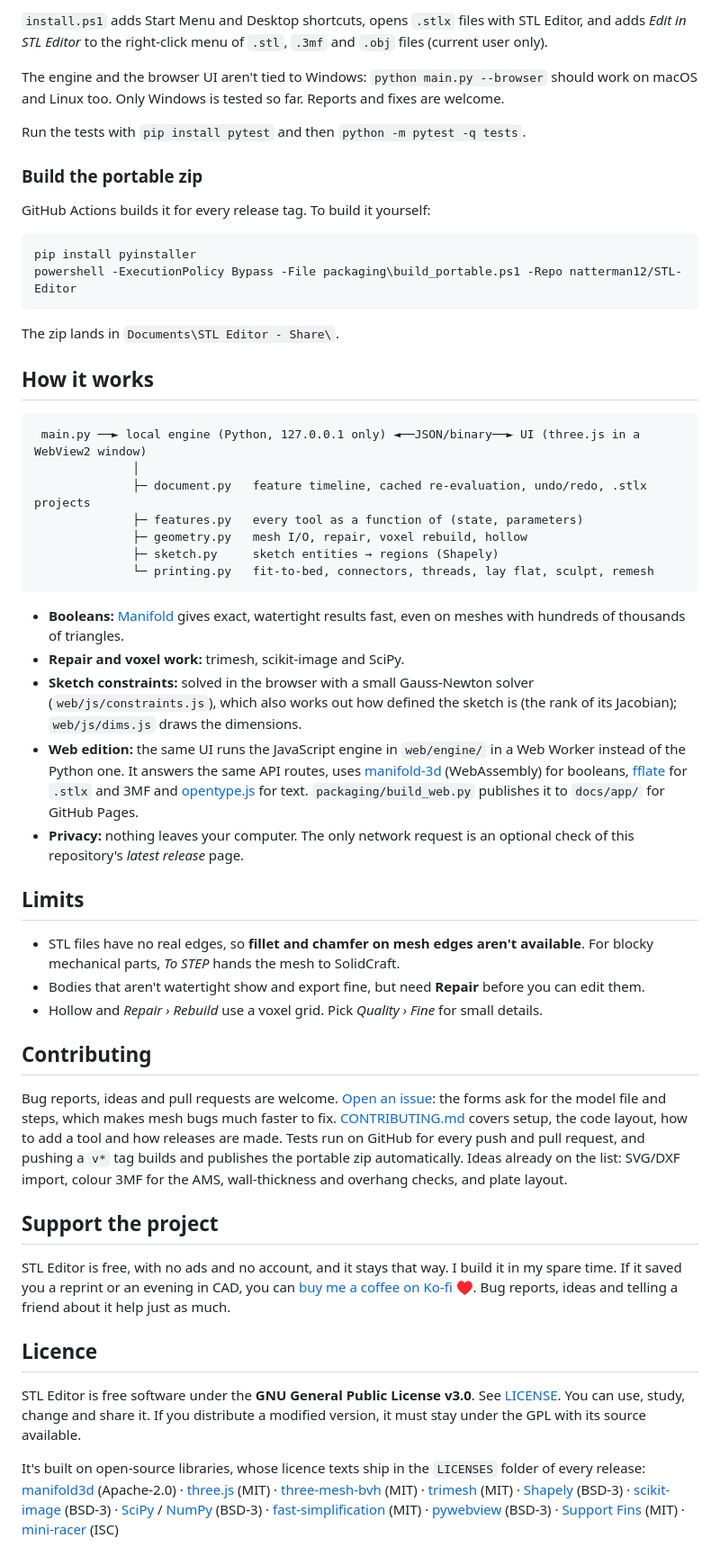
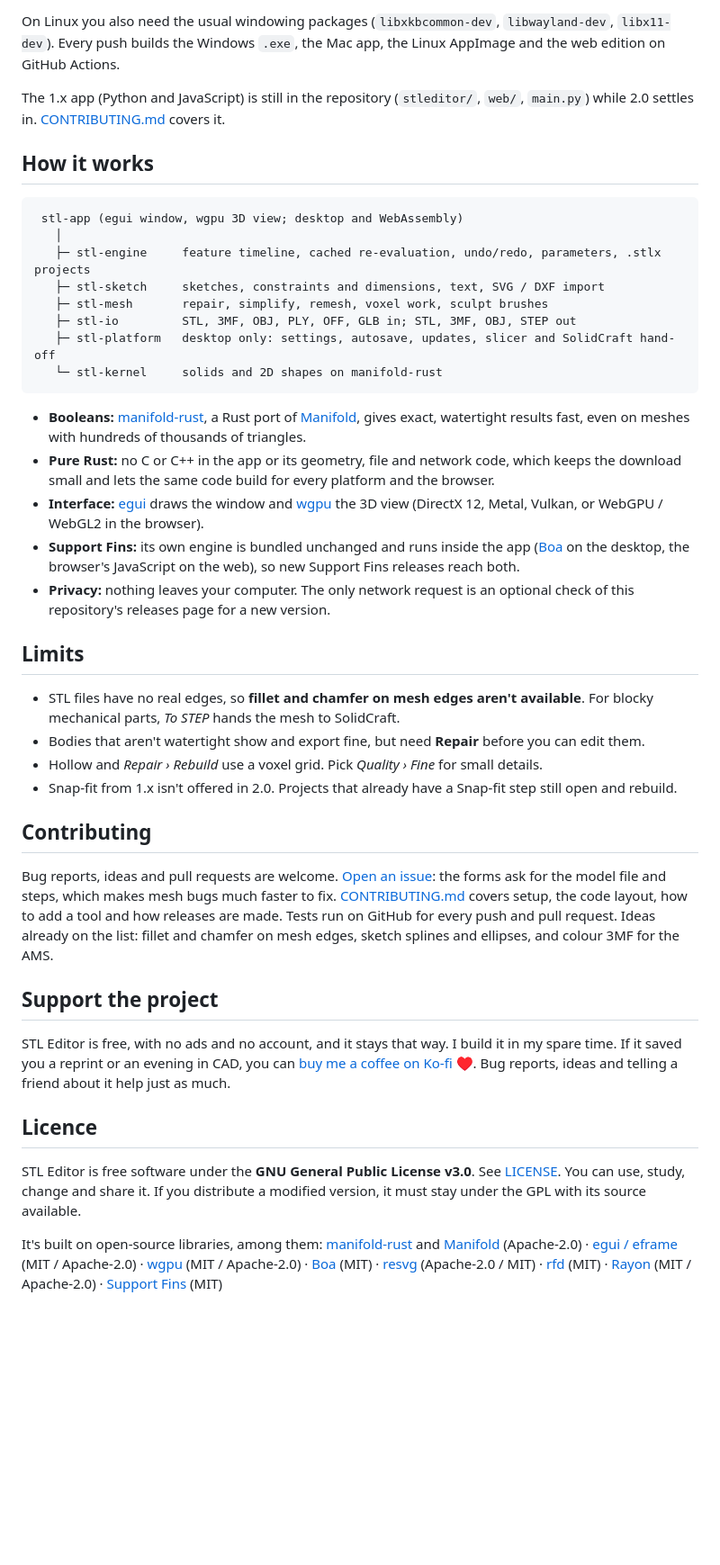
Before and after one commit to natterman12/STL-Editor, a Markdown page: README.md, the part around one of its changes. Shown at 90% size. Drawn GitHub-style; blank space fills up the shorter version.

````diff
--- a/README.md
+++ b/README.md
@@ -108,49 +126,38 @@ python main.py --browser            # or open it in your browser instead
 ```
 
-`install.ps1` adds Start Menu and Desktop shortcuts, opens `.stlx` files with STL Editor, and adds *Edit in STL Editor* to the right-click menu of `.stl`, `.3mf` and `.obj` files (current user only).
+On Linux you also need the usual windowing packages (`libxkbcommon-dev`, `libwayland-dev`, `libx11-dev`). Every push builds the Windows `.exe`, the Mac app, the Linux AppImage and the web edition on GitHub Actions.
 
-The engine and the browser UI aren't tied to Windows: `python main.py --browser` should work on macOS and Linux too. Only Windows is tested so far. Reports and fixes are welcome.
-
-Run the tests with `pip install pytest` and then `python -m pytest -q tests`.
-
-### Build the portable zip
-
-GitHub Actions builds it for every release tag. To build it yourself:
-
-```powershell
-pip install pyinstaller
-powershell -ExecutionPolicy Bypass -File packaging\build_portable.ps1 -Repo natterman12/STL-Editor
-```
-
-The zip lands in `Documents\STL Editor - Share\`.
+The 1.x app (Python and JavaScript) is still in the repository (`stleditor/`, `web/`, `main.py`) while 2.0 settles in. [CONTRIBUTING.md](CONTRIBUTING.md) covers it.
 
 ## How it works
 
 ```
- main.py ──► local engine (Python, 127.0.0.1 only) ◄──JSON/binary──► UI (three.js in a WebView2 window)
-              │
-              ├─ document.py   feature timeline, cached re-evaluation, undo/redo, .stlx projects
-              ├─ features.py   every tool as a function of (state, parameters)
-              ├─ geometry.py   mesh I/O, repair, voxel rebuild, hollow
-              ├─ sketch.py     sketch entities → regions (Shapely)
-              └─ printing.py   fit-to-bed, connectors, threads, lay flat, sculpt, remesh
+ stl-app (egui window, wgpu 3D view; desktop and WebAssembly)
+   │
+   ├─ stl-engine     feature timeline, cached re-evaluation, undo/redo, parameters, .stlx projects
+   ├─ stl-sketch     sketches, constraints and dimensions, text, SVG / DXF import
+   ├─ stl-mesh       repair, simplify, remesh, voxel work, sculpt brushes
+   ├─ stl-io         STL, 3MF, OBJ, PLY, OFF, GLB in; STL, 3MF, OBJ, STEP out
+   ├─ stl-platform   desktop only: settings, autosave, updates, slicer and SolidCraft hand-off
+   └─ stl-kernel     solids and 2D shapes on manifold-rust
 ```
 
-- **Booleans:** [Manifold](https://github.com/elalish/manifold) gives exact, watertight results fast, even on meshes with hundreds of thousands of triangles.
-- **Repair and voxel work:** trimesh, scikit-image and SciPy.
-- **Sketch constraints:** solved in the browser with a small Gauss-Newton solver (`web/js/constraints.js`), which also works out how defined the sketch is (the rank of its Jacobian); `web/js/dims.js` draws the dimensions.
-- **Web edition:** the same UI runs the JavaScript engine in `web/engine/` in a Web Worker instead of the Python one. It answers the same API routes, uses [manifold-3d](https://www.npmjs.com/package/manifold-3d) (WebAssembly) for booleans, [fflate](https://github.com/101arrowz/fflate) for `.stlx` and 3MF and [opentype.js](https://opentype.js.org) for text. `packaging/build_web.py` publishes it to `docs/app/` for GitHub Pages.
-- **Privacy:** nothing leaves your computer. The only network request is an optional check of this repository's *latest release* page.
+- **Booleans:** [manifold-rust](https://github.com/natterman12/manifold-rust), a Rust port of [Manifold](https://github.com/elalish/manifold), gives exact, watertight results fast, even on meshes with hundreds of thousands of triangles.
+- **Pure Rust:** no C or C++ in the app or its geometry, file and network code, which keeps the download small and lets the same code build for every platform and the browser.
+- **Interface:** [egui](https://github.com/emilk/egui) draws the window and [wgpu](https://wgpu.rs) the 3D view (DirectX 12, Metal, Vulkan, or WebGPU / WebGL2 in the browser).
+- **Support Fins:** its own engine is bundled unchanged and runs inside the app ([Boa](https://boajs.dev) on the desktop, the browser's JavaScript on the web), so new Support Fins releases reach both.
+- **Privacy:** nothing leaves your computer. The only network request is an optional check of this repository's releases page for a new version.
 
 ## Limits
 
 - STL files have no real edges, so **fillet and chamfer on mesh edges aren't available**. For blocky mechanical parts, *To STEP* hands the mesh to SolidCraft.
 - Bodies that aren't watertight show and export fine, but need **Repair** before you can edit them.
 - Hollow and *Repair › Rebuild* use a voxel grid. Pick *Quality › Fine* for small details.
+- Snap-fit from 1.x isn't offered in 2.0. Projects that already have a Snap-fit step still open and rebuild.
 
 ## Contributing
 
-Bug reports, ideas and pull requests are welcome. [Open an issue](https://github.com/natterman12/STL-Editor/issues/new/choose): the forms ask for the model file and steps, which makes mesh bugs much faster to fix. [CONTRIBUTING.md](CONTRIBUTING.md) covers setup, the code layout, how to add a tool and how releases are made. Tests run on GitHub for every push and pull request, and pushing a `v*` tag builds and publishes the portable zip automatically. Ideas already on the list: SVG/DXF import, colour 3MF for the AMS, wall-thickness and overhang checks, and plate layout.
+Bug reports, ideas and pull requests are welcome. [Open an issue](https://github.com/natterman12/STL-Editor/issues/new/choose): the forms ask for the model file and steps, which makes mesh bugs much faster to fix. [CONTRIBUTING.md](CONTRIBUTING.md) covers setup, the code layout, how to add a tool and how releases are made. Tests run on GitHub for every push and pull request. Ideas already on the list: fillet and chamfer on mesh edges, sketch splines and ellipses, and colour 3MF for the AMS.
 
 ## Support the project
 
@@ -160,15 +167,12 @@ STL Editor is free, with no ads and no account, and it stays that way. I build i
 
 STL Editor is free software under the **GNU General Public License v3.0**. See [LICENSE](LICENSE). You can use, study, change and share it. If you distribute a modified version, it must stay under the GPL with its source available.
 
-It's built on open-source libraries, whose licence texts ship in the `LICENSES` folder of every release:
-[manifold3d](https://github.com/elalish/manifold) (Apache-2.0) ·
-[three.js](https://threejs.org) (MIT) ·
-[three-mesh-bvh](https://github.com/gkjohnson/three-mesh-bvh) (MIT) ·
-[trimesh](https://trimesh.org) (MIT) ·
-[Shapely](https://shapely.readthedocs.io) (BSD-3) ·
-[scikit-image](https://scikit-image.org) (BSD-3) ·
-[SciPy](https://scipy.org) / [NumPy](https://numpy.org) (BSD-3) ·
-[fast-simplification](https://github.com/pyvista/fast-simplification) (MIT) ·
-[pywebview](https://pywebview.flowrl.com) (BSD-3) ·
-[Support Fins](https://github.com/gittrahan/support-fins) (MIT) ·
-[mini-racer](https://github.com/bpcreech/PyMiniRacer) (ISC)
+It's built on open-source libraries, among them:
+[manifold-rust](https://github.com/natterman12/manifold-rust) and [Manifold](https://github.com/elalish/manifold) (Apache-2.0) ·
+[egui / eframe](https://github.com/emilk/egui) (MIT / Apache-2.0) ·
+[wgpu](https://wgpu.rs) (MIT / Apache-2.0) ·
+[Boa](https://boajs.dev) (MIT) ·
+[resvg](https://github.com/linebender/resvg) (Apache-2.0 / MIT) ·
+[rfd](https://github.com/PolyMeilex/rfd) (MIT) ·
+[Rayon](https://github.com/rayon-rs/rayon) (MIT / Apache-2.0) ·
+[Support Fins](https://github.com/gittrahan/support-fins) (MIT)
````
Also changed, not shown: other parts of README.md (+40 -22 lines), docs/img/fit-to-bed.png, docs/img/hero.png, docs/img/holes-threads.png, docs/img/sketch.png, docs/img/support-fins.png, docs/img/tool-search.png, 2 other files.
